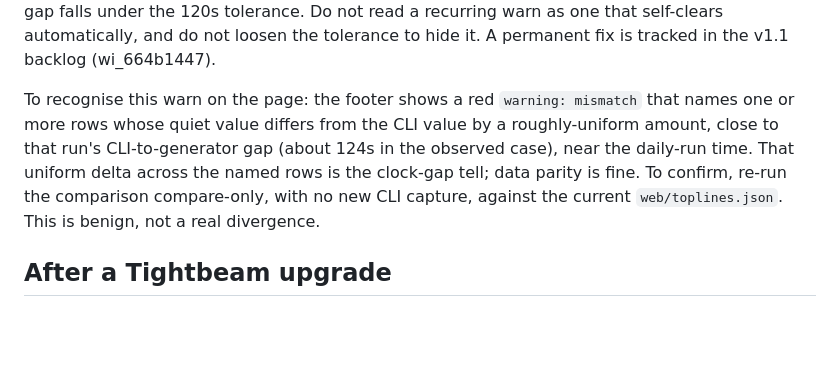
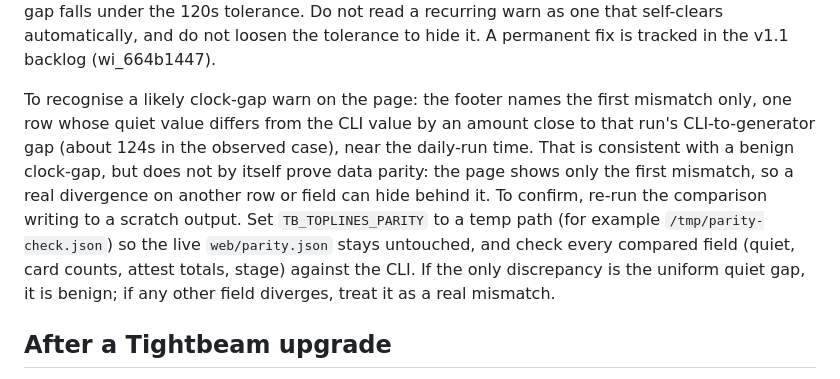
Before and after one commit to gdiab/tightbeam-toplines, a Markdown page: docs/runbook.md, the part around the change. GitHub-like rendering; blank space fills up the shorter version.

Commit message:
docs(runbook): correct clock-gap recognition heuristic per PO re-approval
Closes F1+F2 from round-3 review: page names the FIRST mismatch only (uniform
quiet delta is consistent-with but not proof-of parity; a real divergence on
another row/field can hide behind it), and confirmation uses a SCRATCH
TB_TOPLINES_PARITY path checking every compared field so the live
web/parity.json stays untouched. Docs-only; no code/gate/pin/blob change.

```diff
--- a/docs/runbook.md
+++ b/docs/runbook.md
@@ -310,14 +310,18 @@ recurring warn as one that self-clears automatically, and do not loosen the
 tolerance to hide it. A permanent fix is tracked in the v1.1 backlog
 (wi_664b1447).
 
-To recognise this warn on the page: the footer shows a red
-`warning: mismatch` that names one or more rows whose quiet value differs
-from the CLI value by a roughly-uniform amount, close to that run's
-CLI-to-generator gap (about 124s in the observed case), near the daily-run
-time. That uniform delta across the named rows is the clock-gap tell; data
-parity is fine. To confirm, re-run the comparison compare-only, with no new
-CLI capture, against the current `web/toplines.json`. This is benign, not a
-real divergence.
+To recognise a likely clock-gap warn on the page: the footer names the
+first mismatch only, one row whose quiet value differs from the CLI value by
+an amount close to that run's CLI-to-generator gap (about 124s in the
+observed case), near the daily-run time. That is consistent with a benign
+clock-gap, but does not by itself prove data parity: the page shows only the
+first mismatch, so a real divergence on another row or field can hide behind
+it. To confirm, re-run the comparison writing to a scratch output. Set
+`TB_TOPLINES_PARITY` to a temp path (for example `/tmp/parity-check.json`) so
+the live `web/parity.json` stays untouched, and check every compared field
+(quiet, card counts, attest totals, stage) against the CLI. If the only
+discrepancy is the uniform quiet gap, it is benign; if any other field
+diverges, treat it as a real mismatch.
 
 ## After a Tightbeam upgrade
 
```
